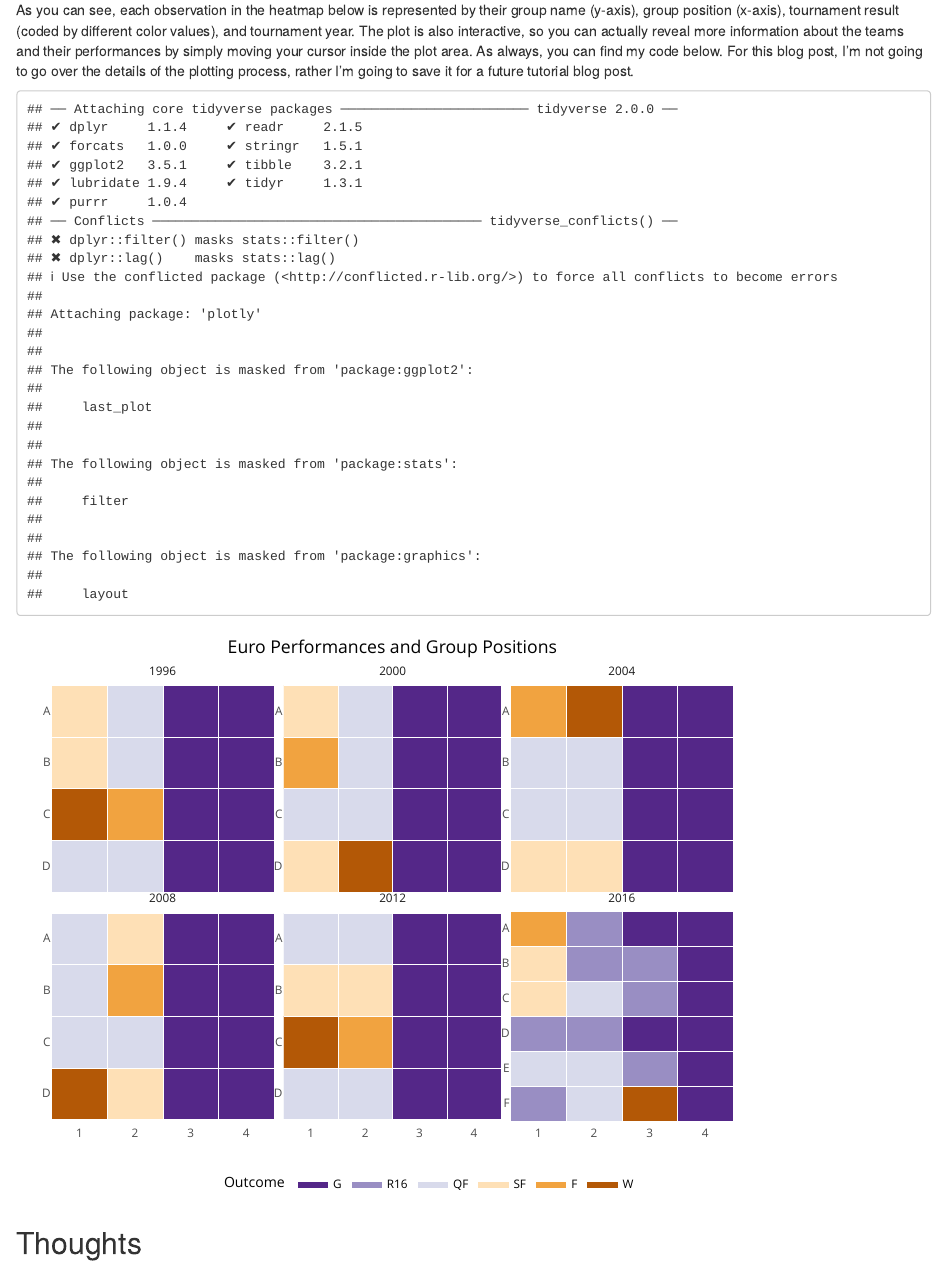
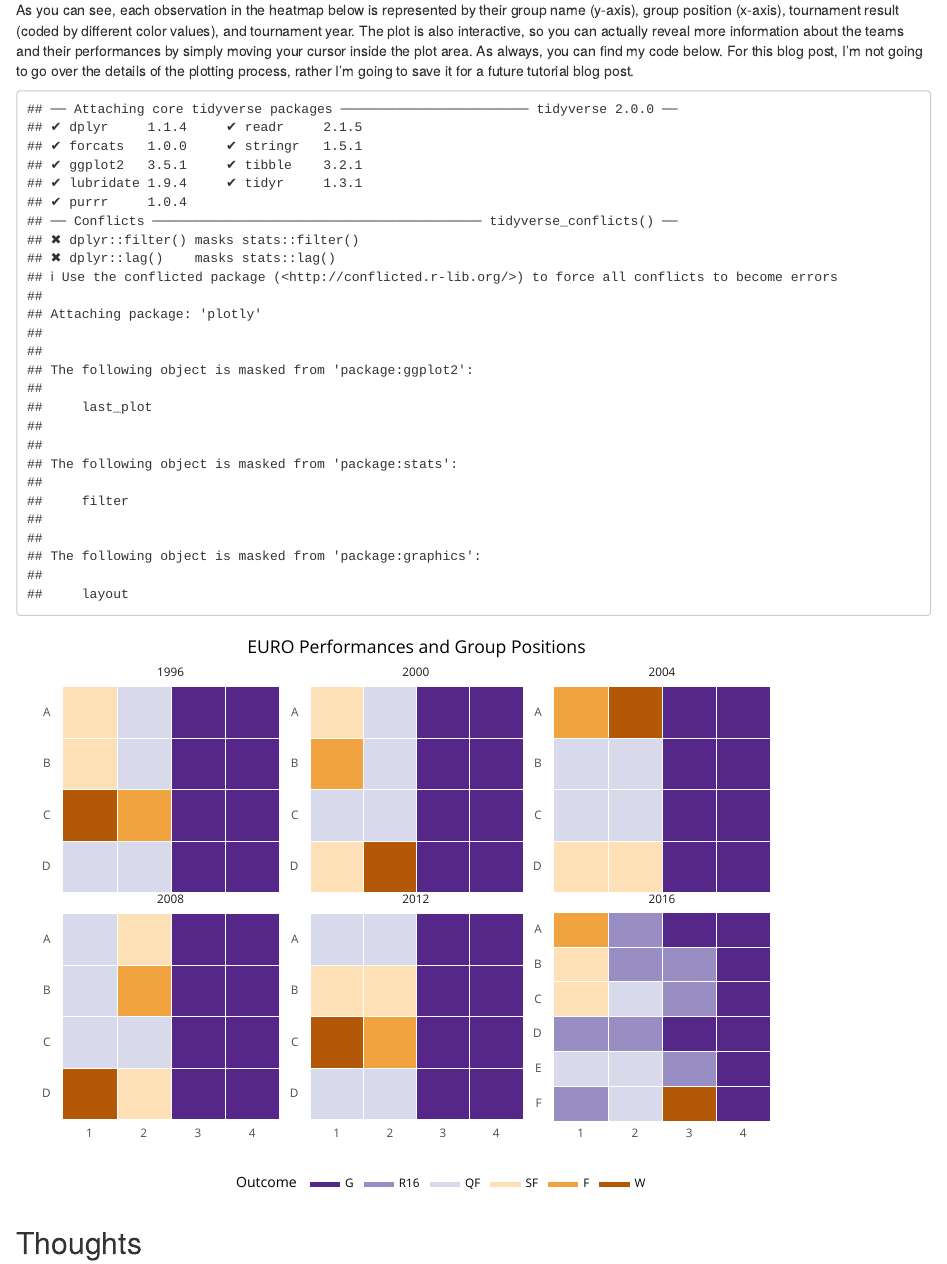
Before and after one commit to qntkhvn/qblog, an R Markdown document (_posts/2021-07-03-euro-groups/euro-groups.Rmd): the page in a window 1100 px wide, from 580 px down. Rendered offline with R 4.5, knitr and Pandoc, with nearby package versions; drawn as R Markdown's standard HTML page in place of the format the file asks for.

Commit message:
New commit

````diff
--- a/_posts/2021-07-03-euro-groups/euro-groups.Rmd
+++ b/_posts/2021-07-03-euro-groups/euro-groups.Rmd
@@ -33,7 +33,7 @@ So I went back and looked at the group positions and knockout outcomes for the n
 
 As you can see, each observation in the heatmap below is represented by their group name (y-axis), group position (x-axis), tournament result (coded by different color values), and tournament year. The plot is also interactive, so you can actually reveal more information about the teams and their performances by simply moving your cursor inside the plot area. As always, you can find my code below. For this blog post, I'm not going to go over the details of the plotting process, rather I'm going to save it for a future tutorial blog post.
 
-```{r, echo = FALSE, fig.height=6, fig.width=7.5}
+```{r, echo = FALSE, fig.height=6, fig.width=8}
 library(tidyverse)
 library(plotly)
 
@@ -85,23 +85,20 @@ euro <- tibble(
   Year = c(rep(seq(1996, 2012, 4), each = 16), rep(2016, 24)),
   Team,
   Group = c(rep(rep(c("A", "B", "C", "D"), each = 4), 6),
-              rep(c("E", "F"), each = 4)),
+            rep(c("E", "F"), each = 4)),
   Place = rep(1:4, 26),
-  Outcome) %>%
-  mutate(Outcome = factor(Outcome,
-                          levels = c("G", "R16", "QF", "SF", "F", "W")))
+  Outcome
+) %>%
+  mutate(Outcome = factor(Outcome, levels = c("G", "R16", "QF", "SF", "F", "W")))
 
 p <- euro %>%
   mutate(Group = fct_rev(Group)) %>%
   ggplot(aes(x = Place, y = Group, fill = Outcome, group = Team)) +
   geom_tile(color = "white") +
-  scale_x_continuous(expand = c(0,0)) +
+  facet_wrap(~ Year, scales = "free_y") +
   scale_fill_brewer(palette = "PuOr", direction = -1) +
+  ggtitle("EURO Performances and Group Positions") +
   theme_minimal() +
-  facet_wrap(~ Year, scales = "free_y") +
-  labs(
-    title = "Euro Performances and Group Positions"
-  ) +
   theme(
     plot.title = element_text(hjust = 0.5),
     legend.title = element_blank(),
````
Also changed, not shown: _posts/2021-07-03-euro-groups/euro-groups.html, 2 other files.
